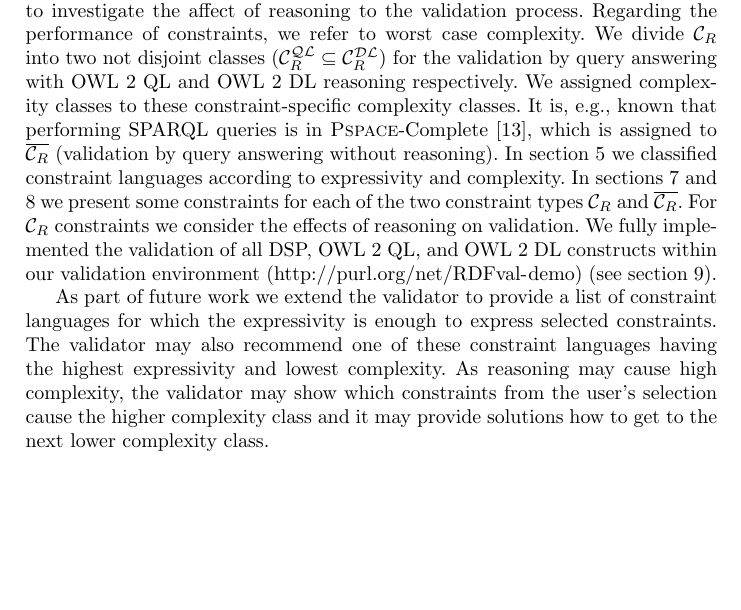
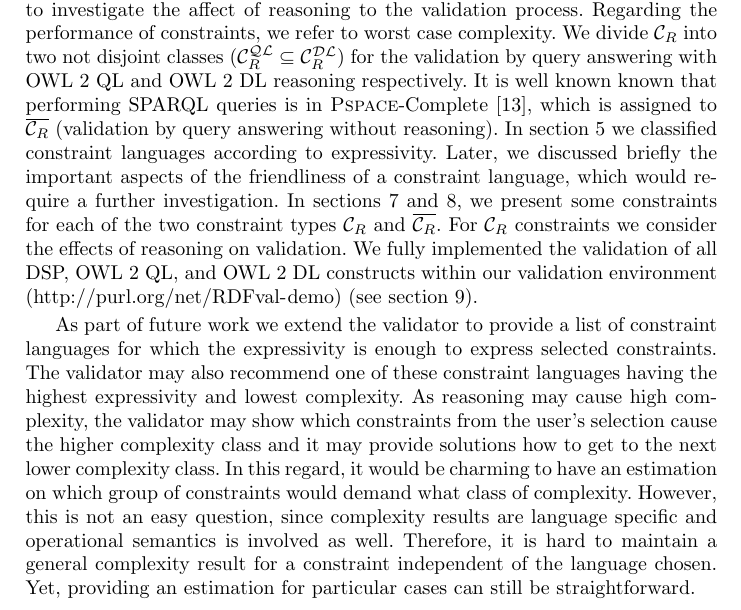
Before and after one commit to boschthomas/thomasbosch, a LaTeX thesis (paper/paper 1/paper 1.tex): part of page 16 of 17 before the commit and part of page 16 of 18 after it, cut so that both start at the same text, the shorter picture padded with empty space. Compiled offline with pdfLaTeX.

Commit message:
Conclusion section modified

```diff
--- a/paper/paper 1/paper 1.tex
+++ b/paper/paper 1/paper 1.tex
@@ -1186,13 +1186,12 @@ In section \ref{Classification-RDF-Constraints-Reasoning-Complexity} we classifi
 We distinguish two disjoint constraint types $\mathcal{C}_{R}$ (constraints with reasoning) and $\overline{\mathcal{C}_{R}}$ (constraints without reasoning) to investigate the affect of reasoning to the validation process.
 Regarding the performance of constraints, we refer to worst case complexity.
 We divide $\mathcal{C}_R$ into two not disjoint classes ($\mathcal{C}_R ^{\mathcal{QL}} \subseteq \mathcal{C}_R ^{\mathcal{DL}}$) for the validation by query answering with OWL 2 QL and OWL 2 DL reasoning respectively.
-We assigned complexity classes to these constraint-specific complexity classes.
-It is, e.g., known that performing SPARQL queries is in \textsc{Pspace}-Complete \cite{Perez2009},
+It is well known known that performing SPARQL queries is in \textsc{Pspace}-Complete \cite{Perez2009},
 which is assigned to $\overline{\mathcal{C}_R}$ (validation by query answering without reasoning).
-In section \ref{Classification-Constraint-Languages-Expressivity-Complexity} we classified constraint languages according to expressivity and complexity.
+In section \ref{Classification-Constraint-Languages-Expressivity-Complexity} we classified constraint languages according to expressivity. Later, we discussed briefly the important aspects of the friendliness of a constraint language, which would require a further investigation.
 In sections
 \ref{sec:RDF-validation-requirements-and-reasoning} and
-\ref{RDF-Validation-Requirements-without-Reasoning}
+\ref{RDF-Validation-Requirements-without-Reasoning},
 we present some constraints for each of the two constraint types $\mathcal{C}_{R}$ and $\overline{\mathcal{C}_{R}}$.
 For $\mathcal{C}_{R}$ constraints we consider the effects of reasoning on validation.
 We fully implemented the validation of all DSP, OWL 2 QL, and OWL 2 DL constructs
@@ -1201,9 +1200,9 @@ within our validation environment (\url{http://purl.org/net/RDFval-demo}) (see s
 As part of future work we extend the validator to provide a list of constraint languages for which the expressivity is enough to express selected constraints.
 The validator may also recommend one of these constraint languages having the highest expressivity and lowest complexity.
 As reasoning may cause high complexity, the validator may show which constraints from the user's selection cause the higher complexity class
-and it may provide solutions how to get to the next lower complexity class.
+and it may provide solutions how to get to the next lower complexity class. In this regard, it would be charming to have an estimation on which group of constraints would demand what class of complexity. However, this is not an easy question, since complexity results are language specific and operational semantics is involved as well. Therefore, it is hard to maintain a general complexity result for a constraint independent of the language chosen. Yet, providing an estimation for particular cases can still be straightforward.
 
-%evaluation constraint languages according to complexity / ideas of Erman
+
 
 \bibliography{../../literature/literature}{}
 \bibliographystyle{plain}
```
